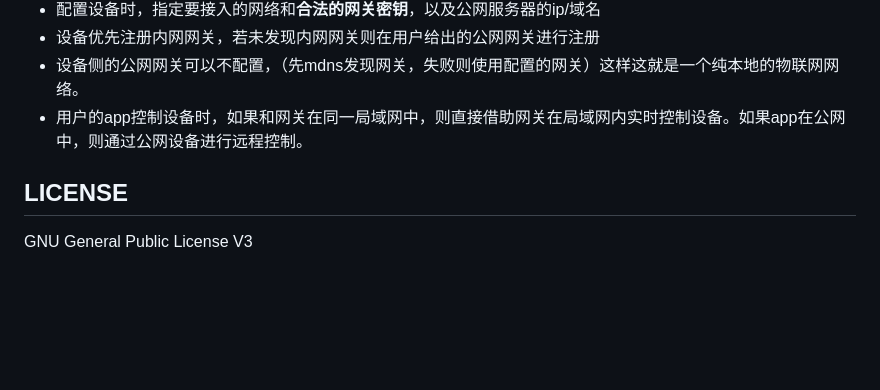
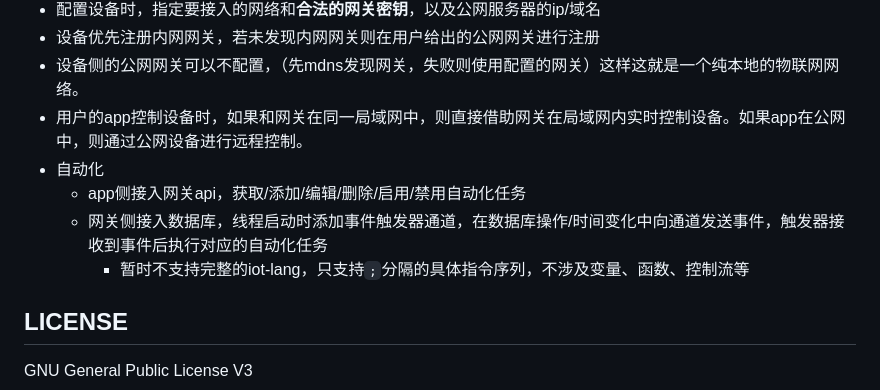
Before and after one commit to xeonds/iot-go, a Markdown page: README.md, the part around the change. GitHub-like rendering; blank space fills up the shorter version.

Commit message:
doc: update todo for automation

```diff
--- a/README.md
+++ b/README.md
@@ -68,6 +68,10 @@ type和key都是描述指令类型的部分，count是可选的描述指令参
 - 设备优先注册内网网关，若未发现内网网关则在用户给出的公网网关进行注册
 - 设备侧的公网网关可以不配置，（先mdns发现网关，失败则使用配置的网关）这样这就是一个纯本地的物联网网络。
 - 用户的app控制设备时，如果和网关在同一局域网中，则直接借助网关在局域网内实时控制设备。如果app在公网中，则通过公网设备进行远程控制。
+- 自动化
+    - app侧接入网关api，获取/添加/编辑/删除/启用/禁用自动化任务
+    - 网关侧接入数据库，线程启动时添加事件触发器通道，在数据库操作/时间变化中向通道发送事件，触发器接收到事件后执行对应的自动化任务
+        - 暂时不支持完整的iot-lang，只支持`;`分隔的具体指令序列，不涉及变量、函数、控制流等
 
 ## LICENSE
 
```
